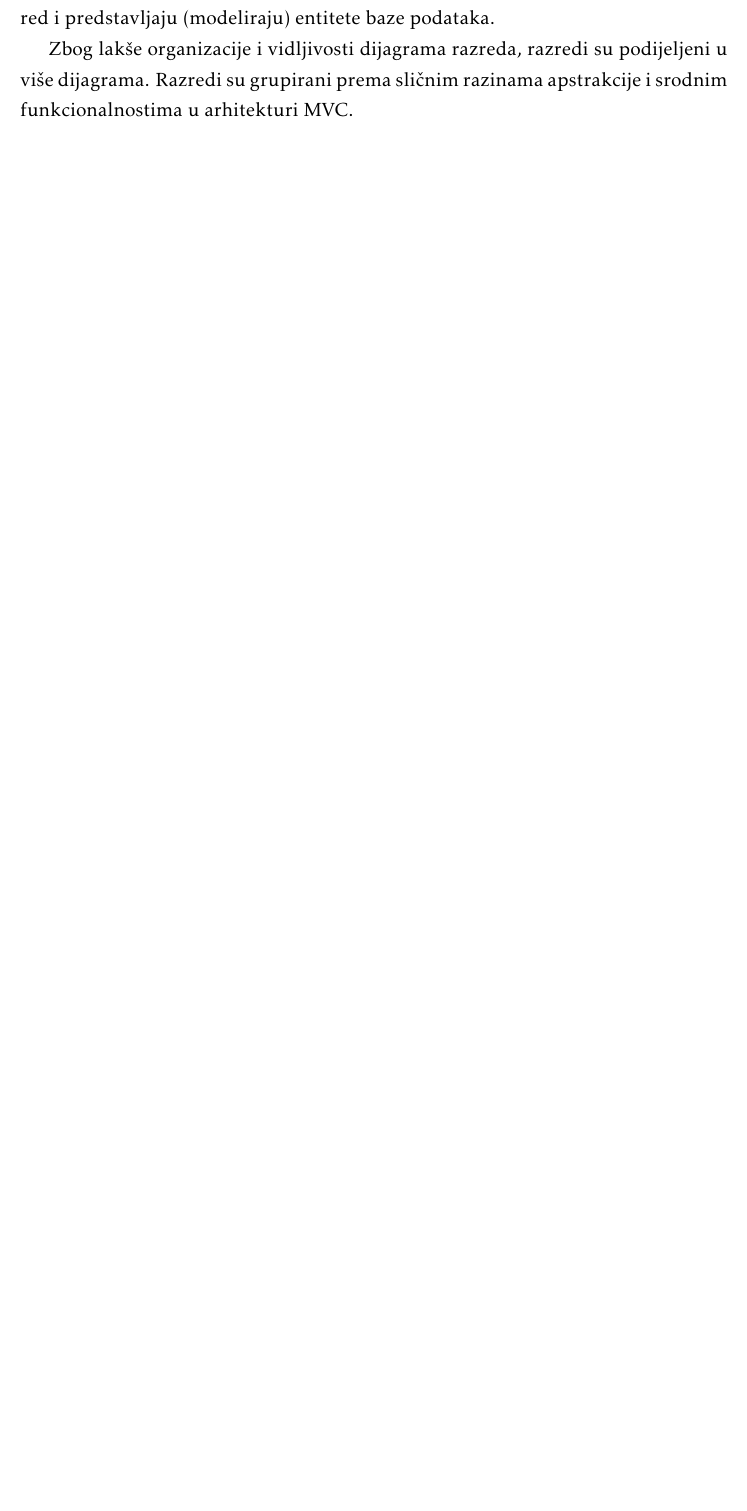
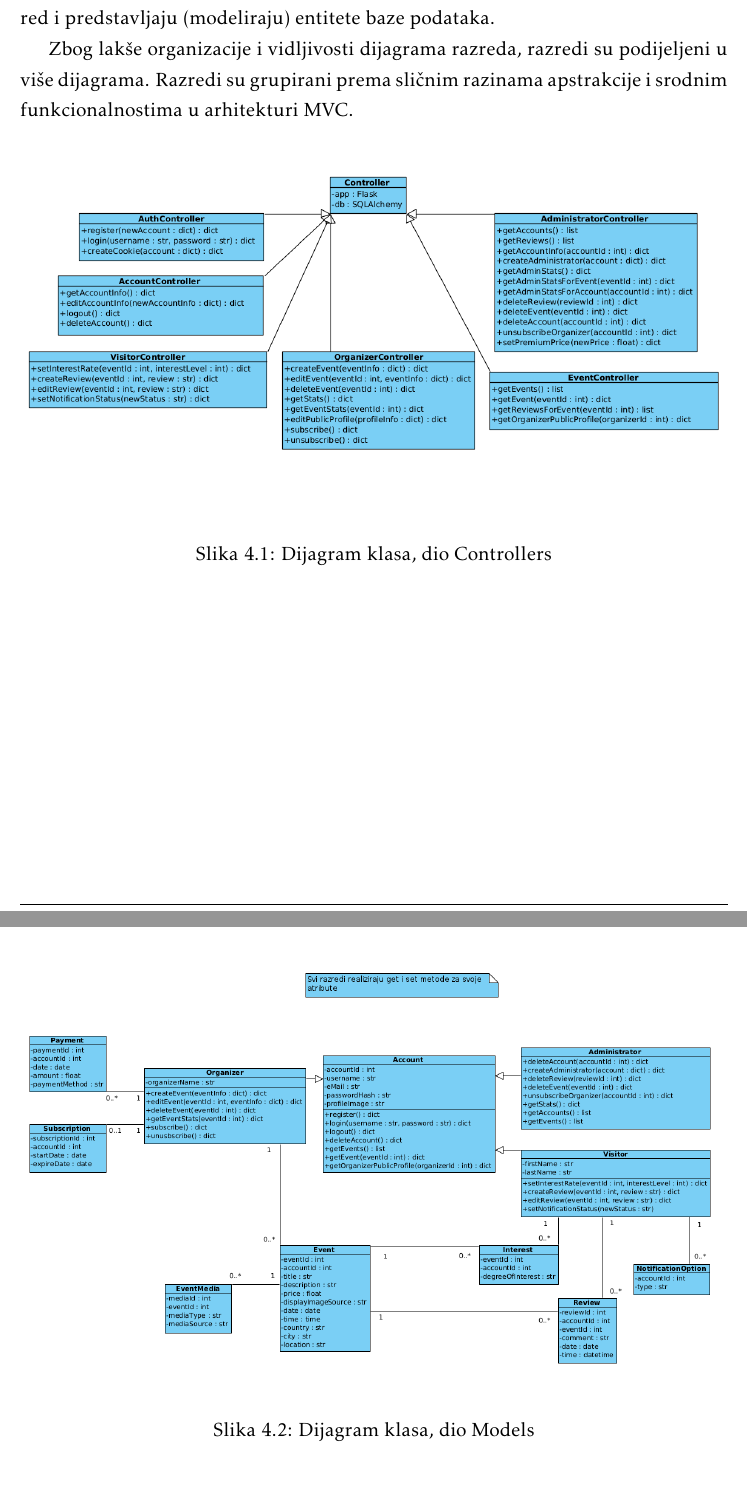
Before and after one commit to jetpans/ConnectiNET-kraljevi, a LaTeX thesis (dokumentacija/PROGI_ProjektnaDokumentacija.tex, which reads dokumentacija/Arhitektura.tex): part of page 34 of 50 before the commit and two parts of pages 34 and 35 of 51 after it, the two joined at a grey line, cut so that both start at the same text, the shorter picture padded with empty space. Compiled offline with pdfLaTeX.

Commit message:
Architecture description and class diagrams done

```diff
--- a/dokumentacija/Arhitektura.tex
+++ b/dokumentacija/Arhitektura.tex
@@ -300,3 +300,7 @@
 
 			Zbog lakše organizacije i vidljivosti dijagrama razreda, razredi su podijeljeni u više dijagrama. Razredi su grupirani prema sličnim razinama apstrakcije i srodnim funkcionalnostima u arhitekturi MVC.
 
+			\begin{figure}[htbp]
+				\centering
+				\includegraphics[width=1\textwidth]{dijagrami/dijagram_mvc_controllers.png}
+				\caption{Dijagram klasa, dio Controllers}
@@ -303,3 +312,12 @@
+			\begin{figure}[htbp]
+				\centering
+				\includegraphics[width=1\textwidth]{dijagrami/dijagram_mvc_models.png}
+				\caption{Dijagram klasa, dio Models}
+			\label{fig:my_image}
+			\end{figure}
+
+			\pagebreak
+
 			\eject
 
 		\section{Dijagram stanja}
```
Also changed, not shown: dokumentacija/Opis_projektnog_zadatka.tex (+1 -0 lines), dokumentacija/Arhitektura.tex (9 more changed lines).
